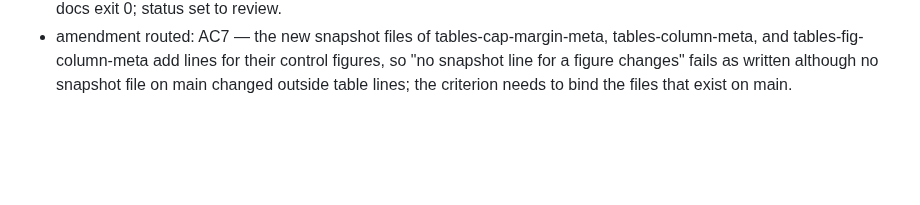
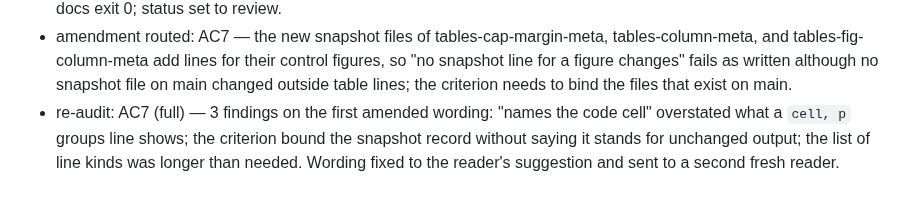
Before and after one commit to jmgirard/wrapped, a Markdown page: cairn/milestones/M038-table-wrap.md, the part around the change. GitHub-like rendering; blank space fills up the shorter version.

Commit message:
M038: log first AC7 re-audit

```diff
--- a/cairn/milestones/M038-table-wrap.md
+++ b/cairn/milestones/M038-table-wrap.md
@@ -175,3 +175,4 @@ warning elsewhere, the site, and DESIGN.md.
 - 2026-10-30: T5 done: site pages, README, DESIGN.md, and wrap-mechanisms E5 updated; docs render exit 0.
 - 2026-10-30: implement complete: python3 tests/verify.py all 117 renders pass after the tbl-column fix; quarto render docs exit 0; status set to review.
 - amendment routed: AC7 — the new snapshot files of tables-cap-margin-meta, tables-column-meta, and tables-fig-column-meta add lines for their control figures, so "no snapshot line for a figure changes" fails as written although no snapshot file on main changed outside table lines; the criterion needs to bind the files that exist on main.
+- re-audit: AC7 (full) — 3 findings on the first amended wording: "names the code cell" overstated what a `cell, p` groups line shows; the criterion bound the snapshot record without saying it stands for unchanged output; the list of line kinds was longer than needed. Wording fixed to the reader's suggestion and sent to a second fresh reader.
```
